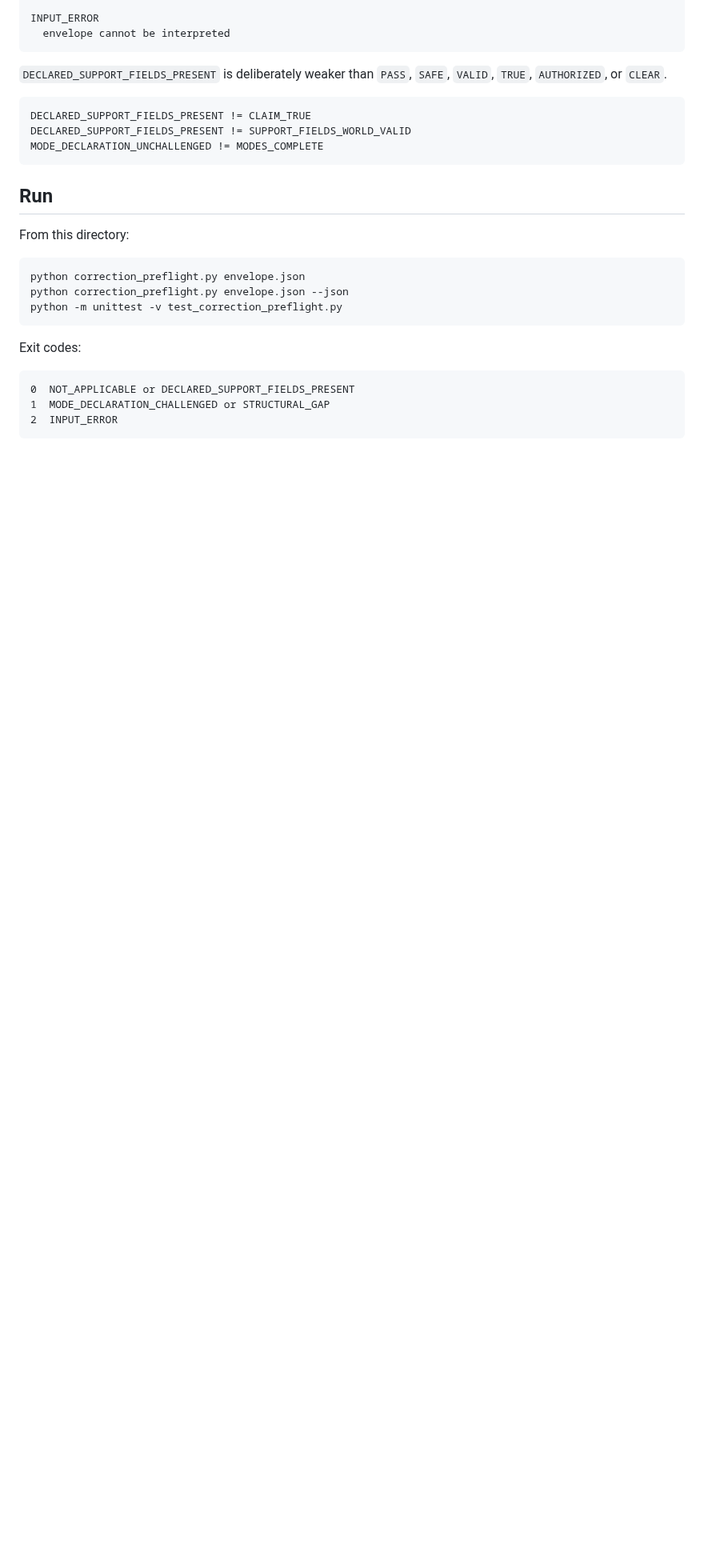
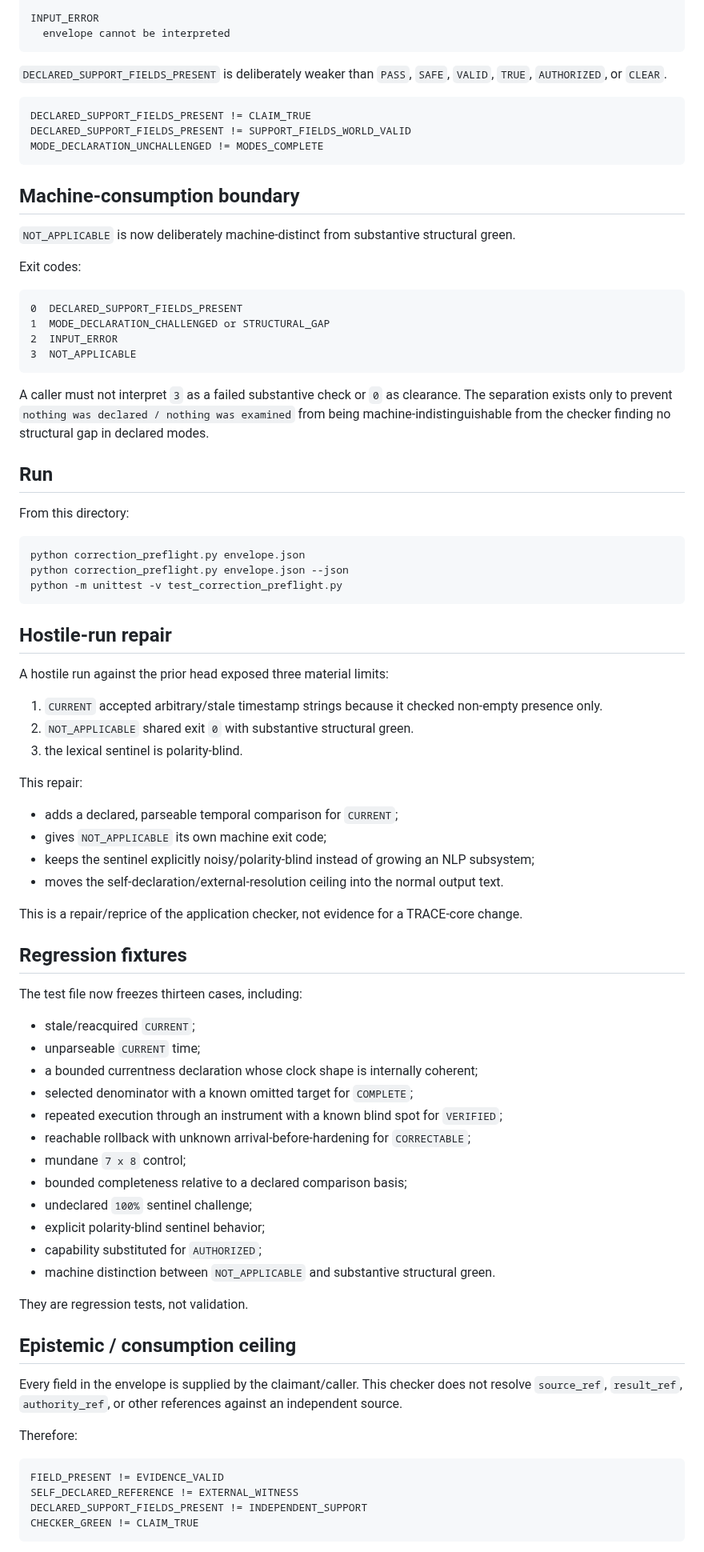
Before and after one commit to markgoodbody-bit/TRACE, a Markdown page: checker_external/correction_preflight_001/README.md, the part around one of its changes. Shown at 80% size. GitHub-like rendering; blank space fills up the shorter version.

Commit message:
Reprice correction preflight after hostile run

````diff
--- a/checker_external/correction_preflight_001/README.md
+++ b/checker_external/correction_preflight_001/README.md
@@ -144,6 +168,21 @@ DECLARED_SUPPORT_FIELDS_PRESENT != SUPPORT_FIELDS_WORLD_VALID
 MODE_DECLARATION_UNCHALLENGED != MODES_COMPLETE
 ```
 
+## Machine-consumption boundary
+
+`NOT_APPLICABLE` is now deliberately machine-distinct from substantive structural green.
+
+Exit codes:
+
+```text
+0  DECLARED_SUPPORT_FIELDS_PRESENT
+1  MODE_DECLARATION_CHALLENGED or STRUCTURAL_GAP
+2  INPUT_ERROR
+3  NOT_APPLICABLE
+```
+
+A caller must not interpret `3` as a failed substantive check or `0` as clearance. The separation exists only to prevent `nothing was declared / nothing was examined` from being machine-indistinguishable from the checker finding no structural gap in declared modes.
+
 ## Run
 
 From this directory:
@@ -154,11 +193,52 @@ python correction_preflight.py envelope.json --json
 python -m unittest -v test_correction_preflight.py
 ```
 
-Exit codes:
+## Hostile-run repair
+
+A hostile run against the prior head exposed three material limits:
+
+1. `CURRENT` accepted arbitrary/stale timestamp strings because it checked non-empty presence only.
+2. `NOT_APPLICABLE` shared exit `0` with substantive structural green.
+3. the lexical sentinel is polarity-blind.
+
+This repair:
+
+- adds a declared, parseable temporal comparison for `CURRENT`;
+- gives `NOT_APPLICABLE` its own machine exit code;
+- keeps the sentinel explicitly noisy/polarity-blind instead of growing an NLP subsystem;
+- moves the self-declaration/external-resolution ceiling into the normal output text.
+
+This is a repair/reprice of the application checker, not evidence for a TRACE-core change.
+
+## Regression fixtures
+
+The test file now freezes thirteen cases, including:
+
+- stale/reacquired `CURRENT`;
+- unparseable `CURRENT` time;
+- a bounded currentness declaration whose clock shape is internally coherent;
+- selected denominator with a known omitted target for `COMPLETE`;
+- repeated execution through an instrument with a known blind spot for `VERIFIED`;
+- reachable rollback with unknown arrival-before-hardening for `CORRECTABLE`;
+- mundane `7 x 8` control;
+- bounded completeness relative to a declared comparison basis;
+- undeclared `100%` sentinel challenge;
+- explicit polarity-blind sentinel behavior;
+- capability substituted for `AUTHORIZED`;
+- machine distinction between `NOT_APPLICABLE` and substantive structural green.
+
+They are regression tests, not validation.
+
+## Epistemic / consumption ceiling
+
+Every field in the envelope is supplied by the claimant/caller. This checker does not resolve `source_ref`, `result_ref`, `authority_ref`, or other references against an independent source.
+
+Therefore:
 
 ```text
-0  NOT_APPLICABLE or DECLARED_SUPPORT_FIELDS_PRESENT
-1  MODE_DECLARATION_CHALLENGED or STRUCTURAL_GAP
-2  INPUT_ERROR
+FIELD_PRESENT != EVIDENCE_VALID
+SELF_DECLARED_REFERENCE != EXTERNAL_WITNESS
+DECLARED_SUPPORT_FIELDS_PRESENT != INDEPENDENT_SUPPORT
+CHECKER_GREEN != CLAIM_TRUE
 ```
 
````
Also changed, not shown: other parts of checker_external/correction_preflight_001/README.md (+28 -20 lines).
